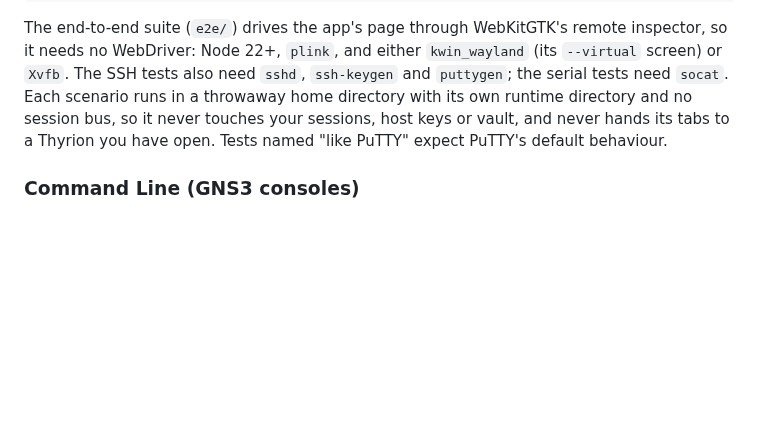
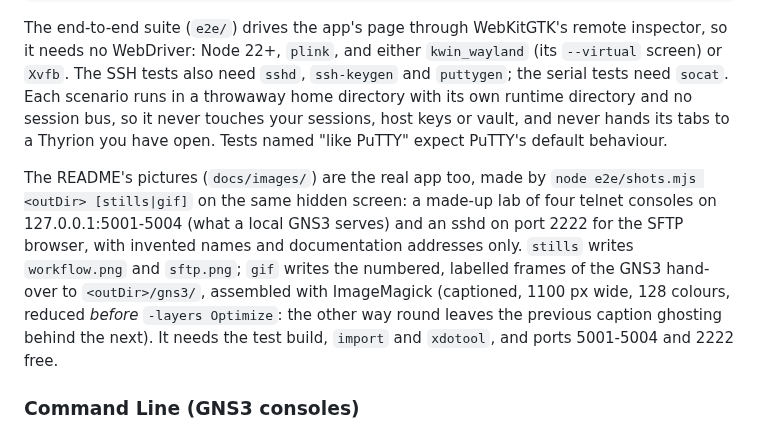
Before and after one commit to ArisAlt/Plinky, a Markdown page: docs/DEVELOPMENT.md, the part around the change. Drawn GitHub-style; blank space fills up the shorter version.

```diff
--- a/docs/DEVELOPMENT.md
+++ b/docs/DEVELOPMENT.md
@@ -101,6 +101,17 @@ and no session bus, so it never touches your sessions, host keys or vault,
 and never hands its tabs to a Thyrion you have open. Tests named "like PuTTY"
 expect PuTTY's default behaviour.
 
+The README's pictures (`docs/images/`) are the real app too, made by
+`node e2e/shots.mjs <outDir> [stills|gif]` on the same hidden screen: a
+made-up lab of four telnet consoles on 127.0.0.1:5001-5004 (what a local
+GNS3 serves) and an sshd on port 2222 for the SFTP browser, with invented
+names and documentation addresses only. `stills` writes `workflow.png` and
+`sftp.png`; `gif` writes the numbered, labelled frames of the GNS3
+hand-over to `<outDir>/gns3/`, assembled with ImageMagick (captioned,
+1100 px wide, 128 colours, reduced *before* `-layers Optimize`: the other
+way round leaves the previous caption ghosting behind the next). It needs
+the test build, `import` and `xdotool`, and ports 5001-5004 and 2222 free.
+
 ### Command Line (GNS3 consoles)
 Thyrion opens console tabs from its launch arguments. A second launch hands
 them to the window that is already running (single instance) and exits.
```
Also changed, not shown: README.md (+15 -0 lines), docs/images/thyrion-sftp.png (added), docs/images/thyrion-workflow.png (added), 5 other files.
